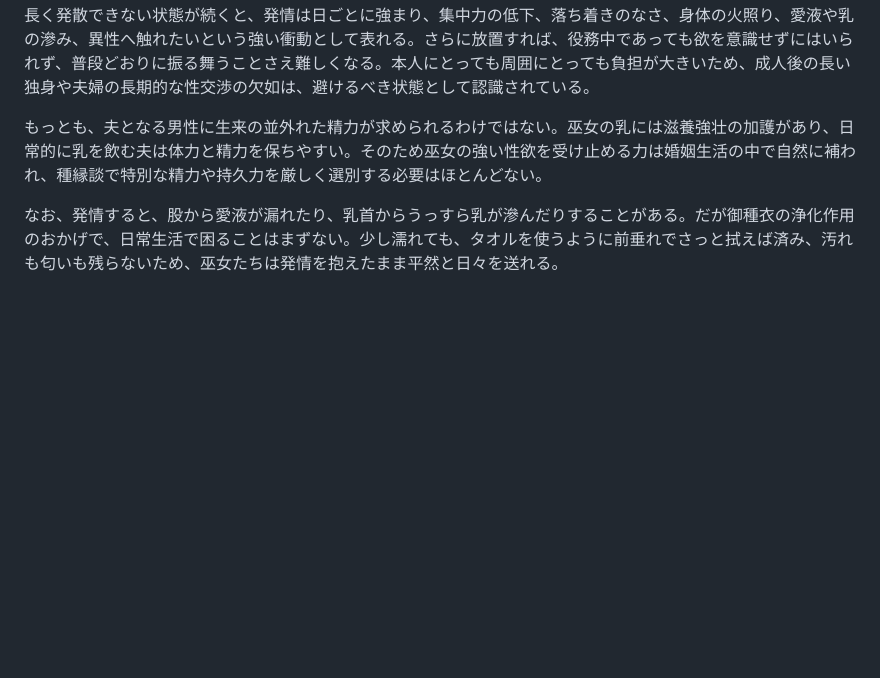
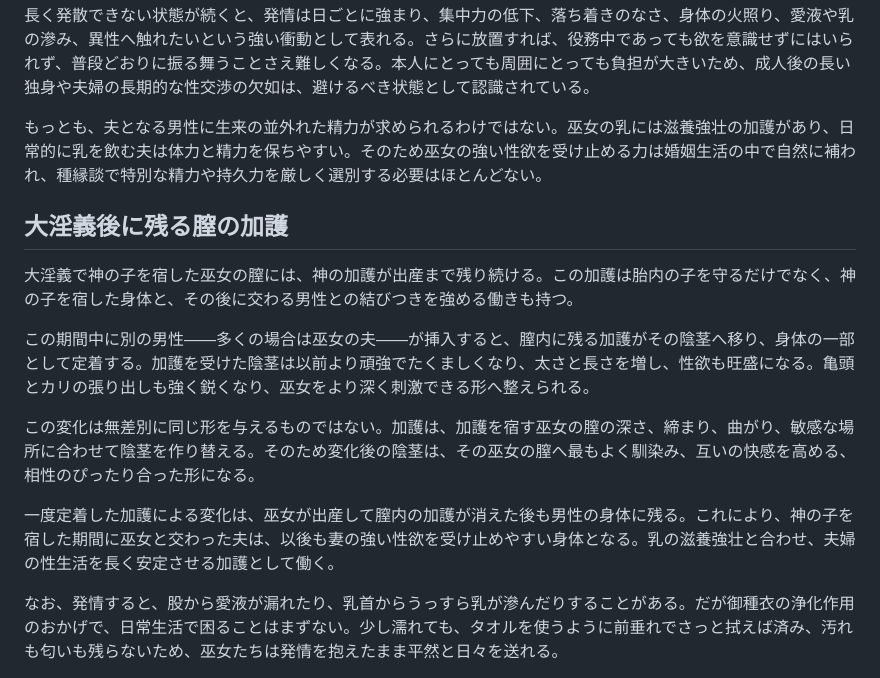
Before and after one commit to akisumann/24-, a Markdown page: MIKO_CLOTHING_AND_MARRIAGE.md, the part around the change. Drawn GitHub-style; blank space fills up the shorter version.

Commit message:
大淫義後に残る膣の加護と夫への定着を追加

```diff
--- a/MIKO_CLOTHING_AND_MARRIAGE.md
+++ b/MIKO_CLOTHING_AND_MARRIAGE.md
@@ -64,6 +64,16 @@
 
 もっとも、夫となる男性に生来の並外れた精力が求められるわけではない。巫女の乳には滋養強壮の加護があり、日常的に乳を飲む夫は体力と精力を保ちやすい。そのため巫女の強い性欲を受け止める力は婚姻生活の中で自然に補われ、種縁談で特別な精力や持久力を厳しく選別する必要はほとんどない。
 
+## 大淫義後に残る膣の加護
+
+大淫義で神の子を宿した巫女の膣には、神の加護が出産まで残り続ける。この加護は胎内の子を守るだけでなく、神の子を宿した身体と、その後に交わる男性との結びつきを強める働きも持つ。
+
+この期間中に別の男性——多くの場合は巫女の夫——が挿入すると、膣内に残る加護がその陰茎へ移り、身体の一部として定着する。加護を受けた陰茎は以前より頑強でたくましくなり、太さと長さを増し、性欲も旺盛になる。亀頭とカリの張り出しも強く鋭くなり、巫女をより深く刺激できる形へ整えられる。
+
+この変化は無差別に同じ形を与えるものではない。加護は、加護を宿す巫女の膣の深さ、締まり、曲がり、敏感な場所に合わせて陰茎を作り替える。そのため変化後の陰茎は、その巫女の膣へ最もよく馴染み、互いの快感を高める、相性のぴったり合った形になる。
+
+一度定着した加護による変化は、巫女が出産して膣内の加護が消えた後も男性の身体に残る。これにより、神の子を宿した期間に巫女と交わった夫は、以後も妻の強い性欲を受け止めやすい身体となる。乳の滋養強壮と合わせ、夫婦の性生活を長く安定させる加護として働く。
+
 なお、発情すると、股から愛液が漏れたり、乳首からうっすら乳が滲んだりすることがある。だが御種衣の浄化作用のおかげで、日常生活で困ることはまずない。少し濡れても、タオルを使うように前垂れでさっと拭えば済み、汚れも匂いも残らないため、巫女たちは発情を抱えたまま平然と日々を送れる。
 
 神聖衣の前垂れには、布そのものへ恒常的な浄化作用が付与されている。
```
